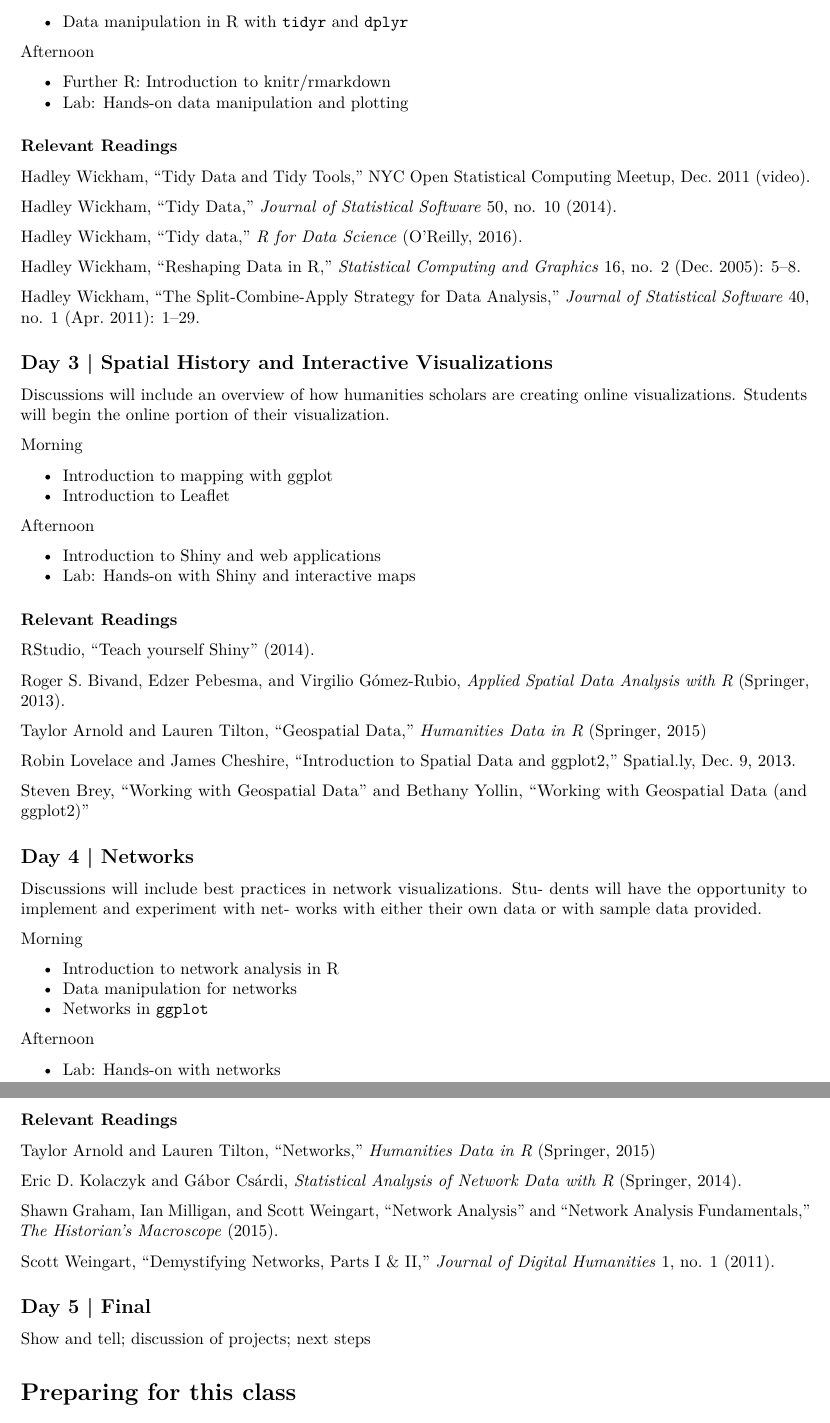
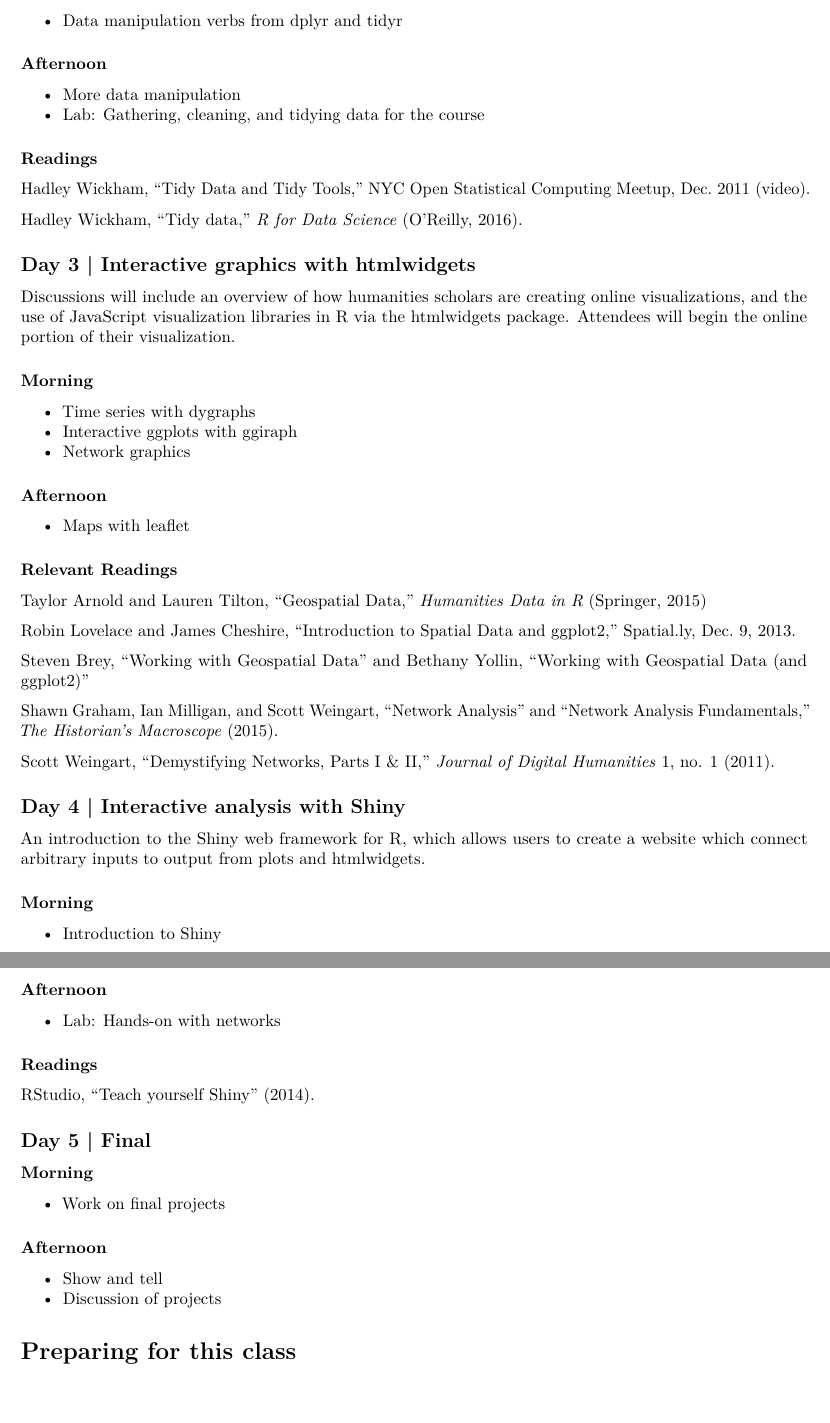
Before and after one commit to hepplerj/dhsi2016-visualization, an R Markdown document (syllabus.Rmd): two parts of pages 2 and 3 of 3, joined at a grey line, cut at the place of the change. Rendered offline with R 4.5, knitr and Pandoc, then LaTeX, with nearby package versions.

Commit message:
Revise syllabus

```diff
--- a/syllabus.Rmd
+++ b/syllabus.Rmd
@@ -45,42 +47,32 @@
 
-- Data manipulation in R with `tidyr` and `dplyr`
+- Data manipulation verbs from dplyr and tidyr
 
-Afternoon
+### Afternoon
 
-- Further R: Introduction to knitr/rmarkdown
-- Lab: Hands-on data manipulation and plotting
+- More data manipulation
+- Lab: Gathering, cleaning, and tidying data for the course
 
-### Relevant Readings
+### Readings
 
 Hadley Wickham, "[Tidy Data and Tidy Tools](http://vimeo.com/33727555)," NYC Open Statistical Computing Meetup, Dec. 2011 (video).
 
-Hadley Wickham, "[Tidy Data](http://www.jstatsoft.org/v59/i10)," *Journal of Statistical Software* 50, no. 10 (2014).
-
 Hadley Wickham, "[Tidy data](http://r4ds.had.co.nz/tidy-data.html)," *R for Data Science* (O'Reilly, 2016).
 
-Hadley Wickham, "[Reshaping Data in R](http://vita.had.co.nz/papers/reshape-scgn.html)," *Statistical Computing and Graphics* 16, no. 2 (Dec. 2005): 5–8.
+## Day 3 | Interactive graphics with htmlwidgets
 
-Hadley Wickham, "[The Split-Combine-Apply Strategy for Data Analysis](http://www.jstatsoft.org/v40/i01/)," *Journal of Statistical Software* 40, no. 1 (Apr. 2011): 1–29.
+Discussions will include an overview of how humanities scholars are creating online visualizations, and the use of JavaScript visualization libraries in R via the htmlwidgets package. Attendees will begin the online portion of their visualization.
 
-## Day 3 | Spatial History and Interactive Visualizations
+### Morning
 
-Discussions will include an overview of how humanities scholars are creating online visualizations. Students will begin the online portion of their visualization.
+- Time series with dygraphs
+- Interactive ggplots with ggiraph
+- Network graphics
 
-Morning
+### Afternoon
 
-- Introduction to mapping with ggplot
-- Introduction to Leaflet
-
-Afternoon
-
-- Introduction to Shiny and web applications
-- Lab: Hands-on with Shiny and interactive maps
+- Maps with leaflet
 
 ### Relevant Readings
-
-RStudio, "[Teach yourself Shiny](http://shiny.rstudio.com/tutorial/)" (2014).
-
-Roger S. Bivand, Edzer Pebesma, and Virgilio Gómez-Rubio, *[Applied Spatial Data Analysis with R](http://www.springer.com/us/book/9781461476177)* (Springer, 2013).
 
 Taylor Arnold and Lauren Tilton, "Geospatial Data," *[Humanities Data in R](http://www.springer.com/us/book/9783319207018)* (Springer, 2015)
 
@@ -88,33 +80,36 @@
 
 Steven Brey, "[Working with Geospatial Data](http://mazamascience.com/WorkingWithData/?p=1277)" and Bethany Yollin, "[Working with Geospatial Data (and ggplot2)](http://mazamascience.com/WorkingWithData/?p=1494)"
 
-## Day 4 | Networks
-
-Discussions will include best practices in network visualizations. Stu- dents will have the opportunity to implement and experiment with net- works with either their own data or with sample data provided.
-
-Morning
-
-- Introduction to network analysis in R
-- Data manipulation for networks
-- Networks in `ggplot`
-
-Afternoon
-
-- Lab: Hands-on with networks
-
-### Relevant Readings
-
-Taylor Arnold and Lauren Tilton, "Networks," *[Humanities Data in R](http://www.springer.com/us/book/9783319207018)* (Springer, 2015)
-
-Eric D. Kolaczyk and Gábor Csárdi, *[Statistical Analysis of Network Data with R](http://www.springer.com/us/book/9781493909827)* (Springer, 2014).
-
 Shawn Graham, Ian Milligan, and Scott Weingart, "[Network Analysis](http://www.themacroscope.org/?page_id=889)" and "[Network Analysis Fundamentals](http://www.themacroscope.org/?page_id=892)," *The Historian's Macroscope* (2015).
 
 Scott Weingart, "[Demystifying Networks, Parts I & II](http://journalofdigitalhumanities.org/1-1/demystifying-networks-by-scott-weingart/)," *Journal of Digital Humanities* 1, no. 1 (2011).
 
+## Day 4 | Interactive analysis with Shiny
+
+An introduction to the Shiny web framework for R, which allows users to create a website which connect arbitrary inputs to output from plots and htmlwidgets.
+
+### Morning
+
+- Introduction to Shiny
+
+### Afternoon
+
+- Lab: Hands-on with networks
+
+### Readings
+
+RStudio, "[Teach yourself Shiny](http://shiny.rstudio.com/tutorial/)" (2014).
+
 ## Day 5 | Final
 
-Show and tell; discussion of projects; next steps
+### Morning
+
+- Work on final projects
+
+### Afternoon
+
+- Show and tell
+- Discussion of projects
 
 # Preparing for this class
 
```
Also changed, not shown: syllabus.Rmd (22 more changed lines).
